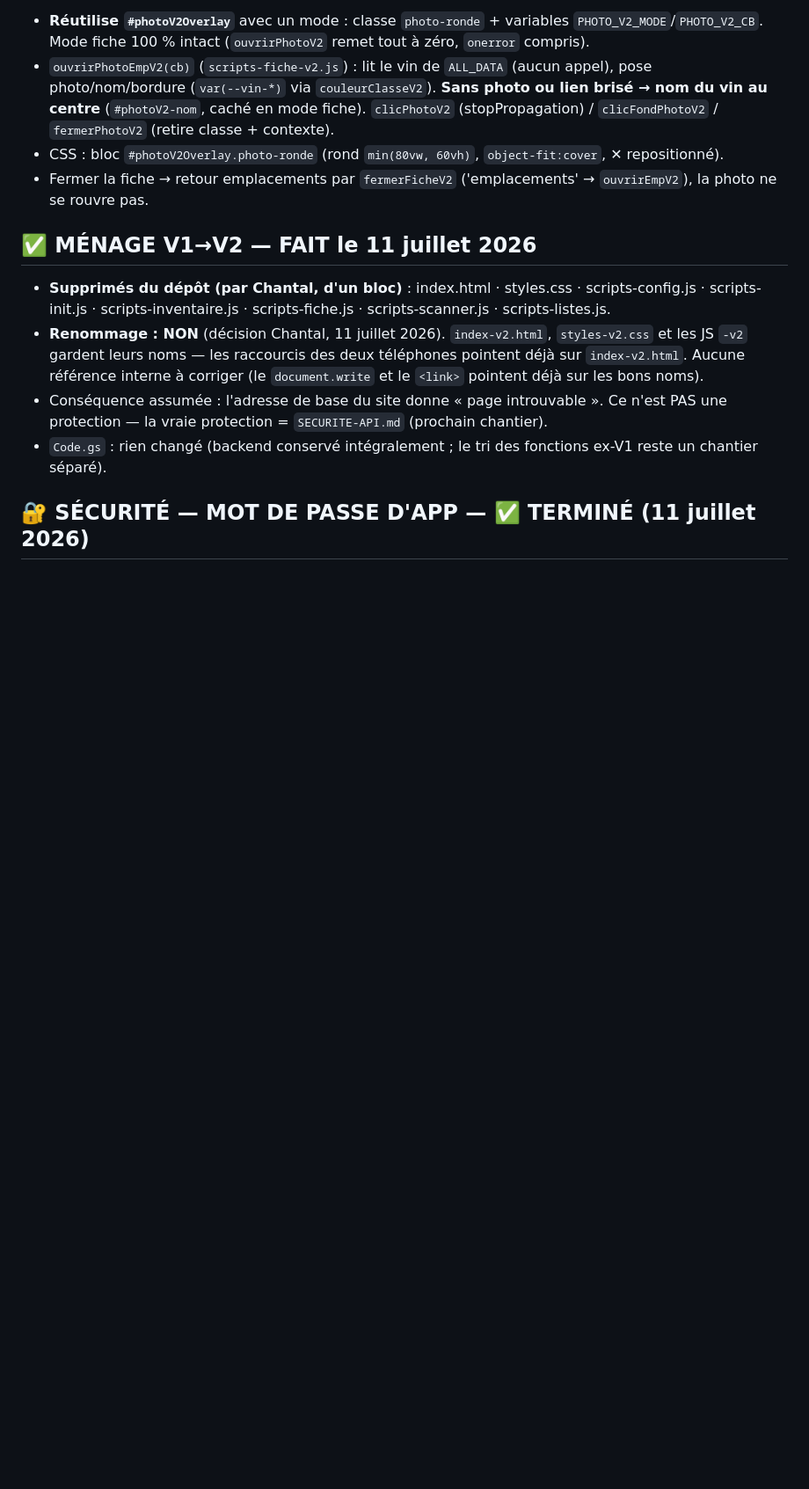
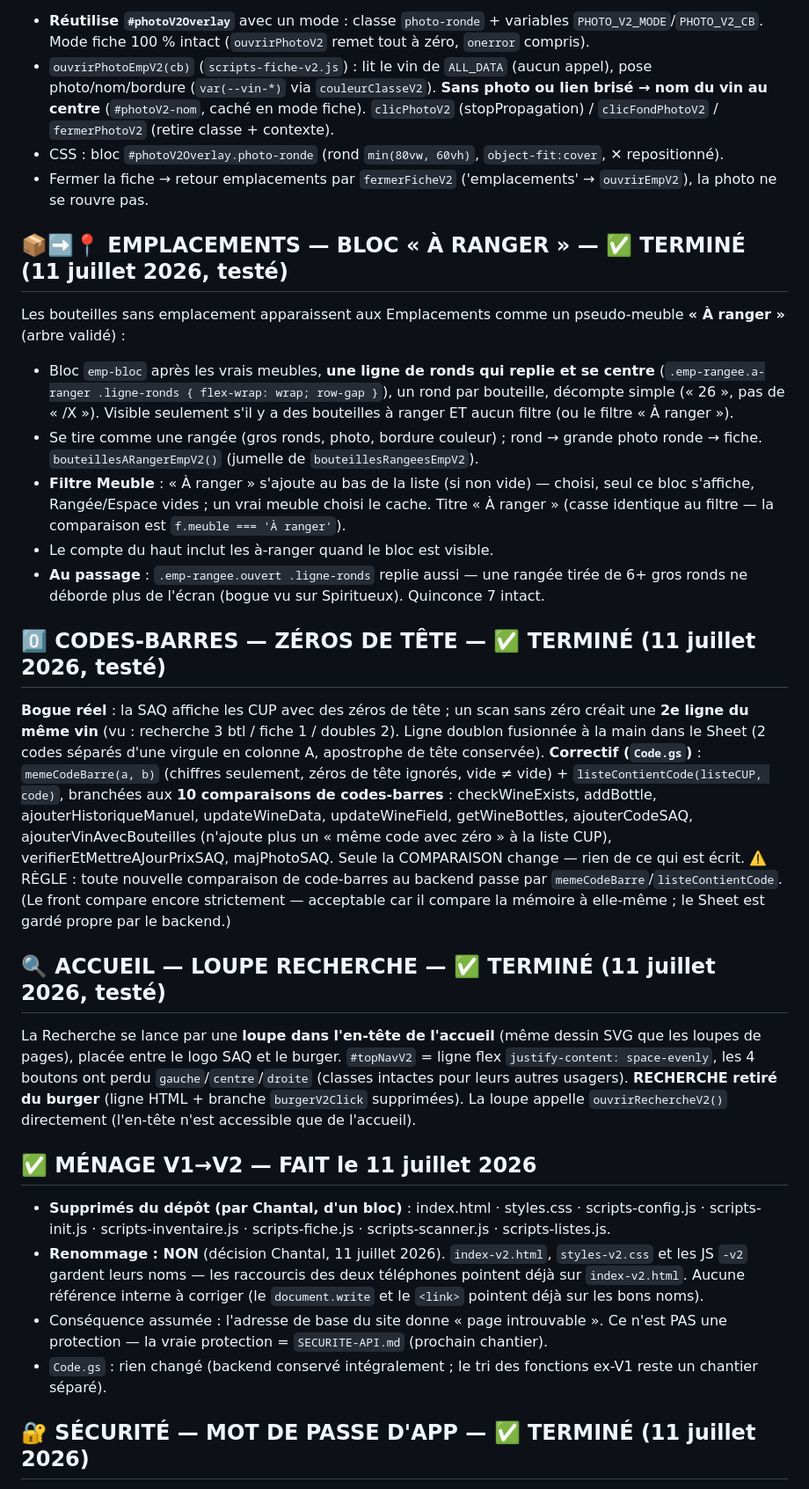
Before and after one commit to ngjcpvino/dionysos, a Markdown page: mise-a-jour-md.md, the part around one of its changes. Shown at 88% size. Rendered like a GitHub page; blank space fills up the shorter version.

```diff
--- a/mise-a-jour-md.md
+++ b/mise-a-jour-md.md
@@ -179,6 +180,21 @@ Rangée ouverte : tap sur un **rond occupé** → **grande photo dans un grand r
 - `ouvrirPhotoEmpV2(cb)` (`scripts-fiche-v2.js`) : lit le vin de `ALL_DATA` (aucun appel), pose photo/nom/bordure (`var(--vin-*)` via `couleurClasseV2`). **Sans photo ou lien brisé → nom du vin au centre** (`#photoV2-nom`, caché en mode fiche). `clicPhotoV2` (stopPropagation) / `clicFondPhotoV2` / `fermerPhotoV2` (retire classe + contexte).
 - CSS : bloc `#photoV2Overlay.photo-ronde` (rond `min(80vw, 60vh)`, `object-fit:cover`, ✕ repositionné).
 - Fermer la fiche → retour emplacements par `fermerFicheV2` ('emplacements' → `ouvrirEmpV2`), la photo ne se rouvre pas.
+
+## 📦➡️📍 EMPLACEMENTS — BLOC « À RANGER » — ✅ TERMINÉ (11 juillet 2026, testé)
+Les bouteilles sans emplacement apparaissent aux Emplacements comme un pseudo-meuble **« À ranger »** (arbre validé) :
+- Bloc `emp-bloc` après les vrais meubles, **une ligne de ronds qui replie et se centre** (`.emp-rangee.a-ranger .ligne-ronds { flex-wrap: wrap; row-gap }`), un rond par bouteille, décompte simple (« 26 », pas de « /X »). Visible seulement s'il y a des bouteilles à ranger ET aucun filtre (ou le filtre « À ranger »).
+- Se tire comme une rangée (gros ronds, photo, bordure couleur) ; rond → grande photo ronde → fiche. `bouteillesARangerEmpV2()` (jumelle de `bouteillesRangeesEmpV2`).
+- **Filtre Meuble** : « À ranger » s'ajoute au bas de la liste (si non vide) — choisi, seul ce bloc s'affiche, Rangée/Espace vides ; un vrai meuble choisi le cache. Titre « À ranger » (casse identique au filtre — la comparaison est `f.meuble === 'À ranger'`).
+- Le compte du haut inclut les à-ranger quand le bloc est visible.
+- **Au passage** : `.emp-rangee.ouvert .ligne-ronds` replie aussi — une rangée tirée de 6+ gros ronds ne déborde plus de l'écran (bogue vu sur Spiritueux). Quinconce 7 intact.
+
+## 0️⃣ CODES-BARRES — ZÉROS DE TÊTE — ✅ TERMINÉ (11 juillet 2026, testé)
+**Bogue réel** : la SAQ affiche les CUP avec des zéros de tête ; un scan sans zéro créait une **2e ligne du même vin** (vu : recherche 3 btl / fiche 1 / doubles 2). Ligne doublon fusionnée à la main dans le Sheet (2 codes séparés d'une virgule en colonne A, apostrophe de tête conservée).
+**Correctif (`Code.gs`)** : `memeCodeBarre(a, b)` (chiffres seulement, zéros de tête ignorés, vide ≠ vide) + `listeContientCode(listeCUP, code)`, branchées aux **10 comparaisons de codes-barres** : checkWineExists, addBottle, ajouterHistoriqueManuel, updateWineData, updateWineField, getWineBottles, ajouterCodeSAQ, ajouterVinAvecBouteilles (n'ajoute plus un « même code avec zéro » à la liste CUP), verifierEtMettreAJourPrixSAQ, majPhotoSAQ. Seule la COMPARAISON change — rien de ce qui est écrit. ⚠️ RÈGLE : toute nouvelle comparaison de code-barres au backend passe par `memeCodeBarre`/`listeContientCode`. (Le front compare encore strictement — acceptable car il compare la mémoire à elle-même ; le Sheet est gardé propre par le backend.)
+
+## 🔍 ACCUEIL — LOUPE RECHERCHE — ✅ TERMINÉ (11 juillet 2026, testé)
+La Recherche se lance par une **loupe dans l'en-tête de l'accueil** (même dessin SVG que les loupes de pages), placée entre le logo SAQ et le burger. `#topNavV2` = ligne flex `justify-content: space-evenly`, les 4 boutons ont perdu `gauche`/`centre`/`droite` (classes intactes pour leurs autres usagers). **RECHERCHE retiré du burger** (ligne HTML + branche `burgerV2Click` supprimées). La loupe appelle `ouvrirRechercheV2()` directement (l'en-tête n'est accessible que de l'accueil).
 
 ## ✅ MÉNAGE V1→V2 — FAIT le 11 juillet 2026
 - **Supprimés du dépôt (par Chantal, d'un bloc)** : index.html · styles.css · scripts-config.js · scripts-init.js · scripts-inventaire.js · scripts-fiche.js · scripts-scanner.js · scripts-listes.js.
```
Also changed, not shown: other parts of mise-a-jour-md.md (+8 -7 lines).
